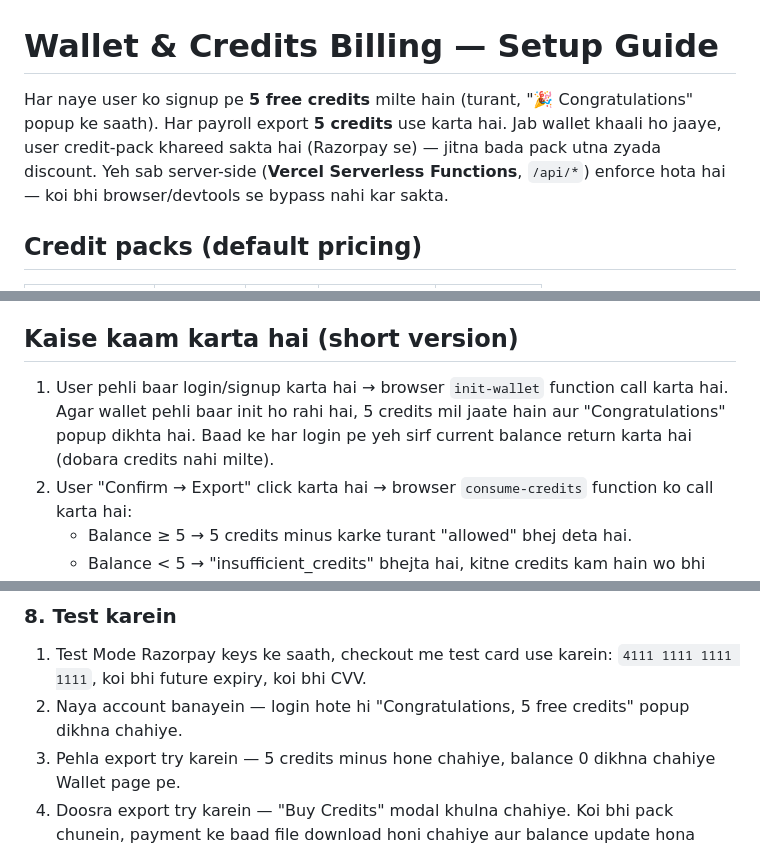
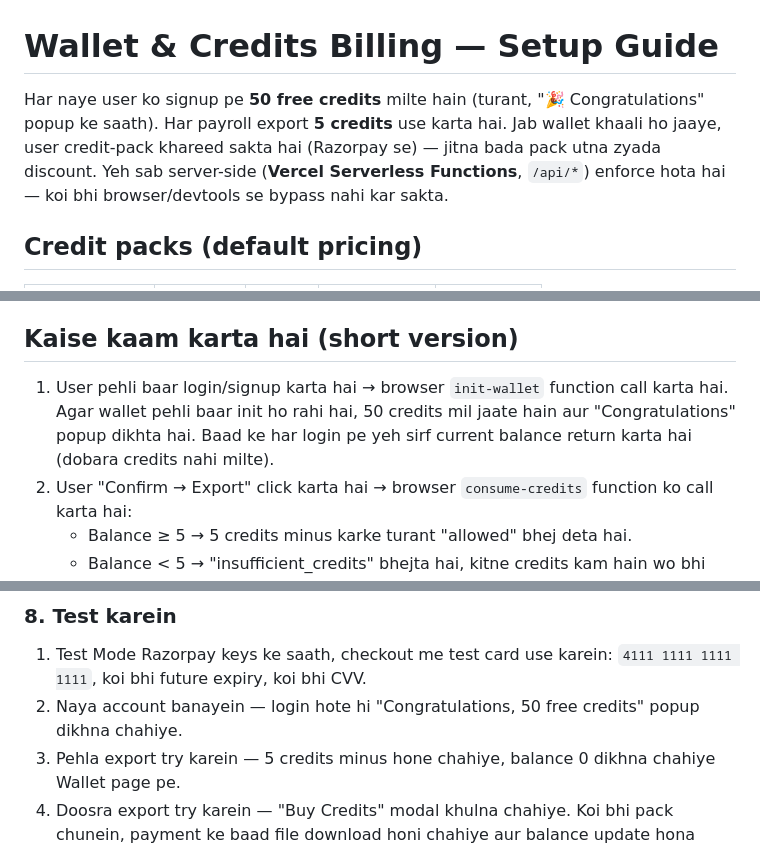
Before and after one commit to nitins0910/payflow-pro-web, a Markdown page: BILLING_SETUP.md, 3 parts joined by grey strips. Drawn GitHub-style.

```diff
--- a/BILLING_SETUP.md
+++ b/BILLING_SETUP.md
@@ -1,6 +1,6 @@
 # Wallet & Credits Billing — Setup Guide
 
-Har naye user ko signup pe **5 free credits** milte hain (turant, "🎉 Congratulations" popup ke saath). Har payroll export **5 credits** use karta hai. Jab wallet khaali ho jaaye, user credit-pack khareed sakta hai (Razorpay se) — jitna bada pack utna zyada discount. Yeh sab server-side (**Vercel Serverless Functions**, `/api/*`) enforce hota hai — koi bhi browser/devtools se bypass nahi kar sakta.
+Har naye user ko signup pe **50 free credits** milte hain (turant, "🎉 Congratulations" popup ke saath). Har payroll export **5 credits** use karta hai. Jab wallet khaali ho jaaye, user credit-pack khareed sakta hai (Razorpay se) — jitna bada pack utna zyada discount. Yeh sab server-side (**Vercel Serverless Functions**, `/api/*`) enforce hota hai — koi bhi browser/devtools se bypass nahi kar sakta.
 
 ## Credit packs (default pricing)
 
@@ -16,7 +16,7 @@ Yeh table sirf **`api/lib/creditPacks.js`** me hai — wahi asli price hai jo ch
 
 ## Kaise kaam karta hai (short version)
 
-1. User pehli baar login/signup karta hai → browser `init-wallet` function call karta hai. Agar wallet pehli baar init ho rahi hai, 5 credits mil jaate hain aur "Congratulations" popup dikhta hai. Baad ke har login pe yeh sirf current balance return karta hai (dobara credits nahi milte).
+1. User pehli baar login/signup karta hai → browser `init-wallet` function call karta hai. Agar wallet pehli baar init ho rahi hai, 50 credits mil jaate hain aur "Congratulations" popup dikhta hai. Baad ke har login pe yeh sirf current balance return karta hai (dobara credits nahi milte).
 2. User "Confirm → Export" click karta hai → browser `consume-credits` function ko call karta hai:
    - Balance ≥ 5 → 5 credits minus karke turant "allowed" bhej deta hai.
    - Balance < 5 → "insufficient_credits" bhejta hai, kitne credits kam hain wo bhi bataata hai.
@@ -85,7 +85,7 @@ Agar aapke paas pehle se live users hain jo purane `freeExportUsed` / `credits`
 
 ### 8. Test karein
 1. Test Mode Razorpay keys ke saath, checkout me test card use karein: `4111 1111 1111 1111`, koi bhi future expiry, koi bhi CVV.
-2. Naya account banayein — login hote hi "Congratulations, 5 free credits" popup dikhna chahiye.
+2. Naya account banayein — login hote hi "Congratulations, 50 free credits" popup dikhna chahiye.
 3. Pehla export try karein — 5 credits minus hone chahiye, balance 0 dikhna chahiye Wallet page pe.
 4. Doosra export try karein — "Buy Credits" modal khulna chahiye. Koi bhi pack chunein, payment ke baad file download honi chahiye aur balance update hona chahiye.
 
```
